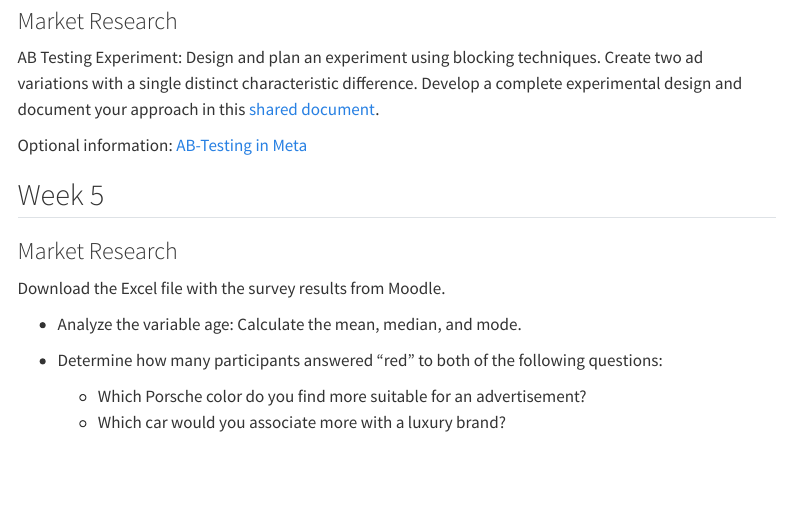
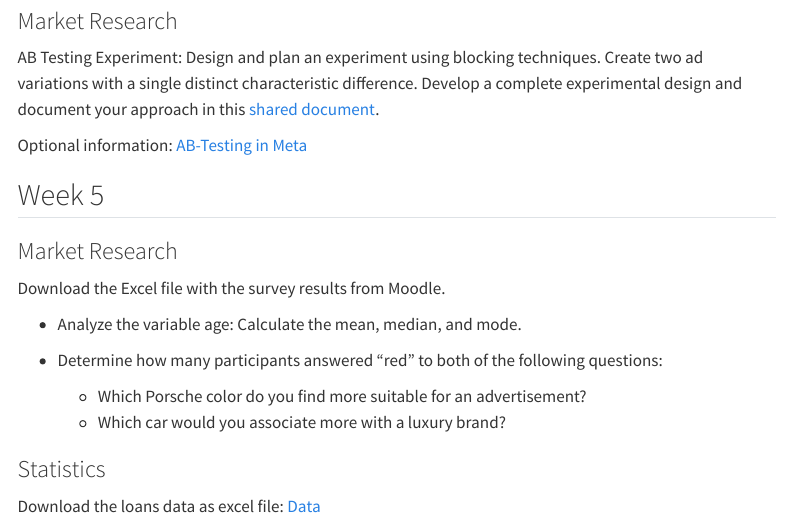
Before and after one commit to SM7-Market-Research-SS25/mr, a Quarto document (semester.qmd): the page in a window 1100 px wide, from 920 px down. Rendered offline with R 4.5, knitr and Pandoc in place of Quarto, with nearby package versions; menus at the side of the page are left out.

Commit message:
loans data

```diff
--- a/semester.qmd
+++ b/semester.qmd
@@ -65,3 +65,7 @@ Download the Excel file with the survey results from Moodle.
 - Determine how many participants answered “red” to both of the following questions:
   - Which Porsche color do you find more suitable for an advertisement?
   - Which car would you associate more with a luxury brand?
+
+### Statistics
+
+Download the loans data as excel file: [Data](https://docs.google.com/spreadsheets/d/1SJhTA9rAS1EDz-eqXJOut54olPJJqOydJJ6sDD91ujA/edit?gid=0#gid=0)
```
